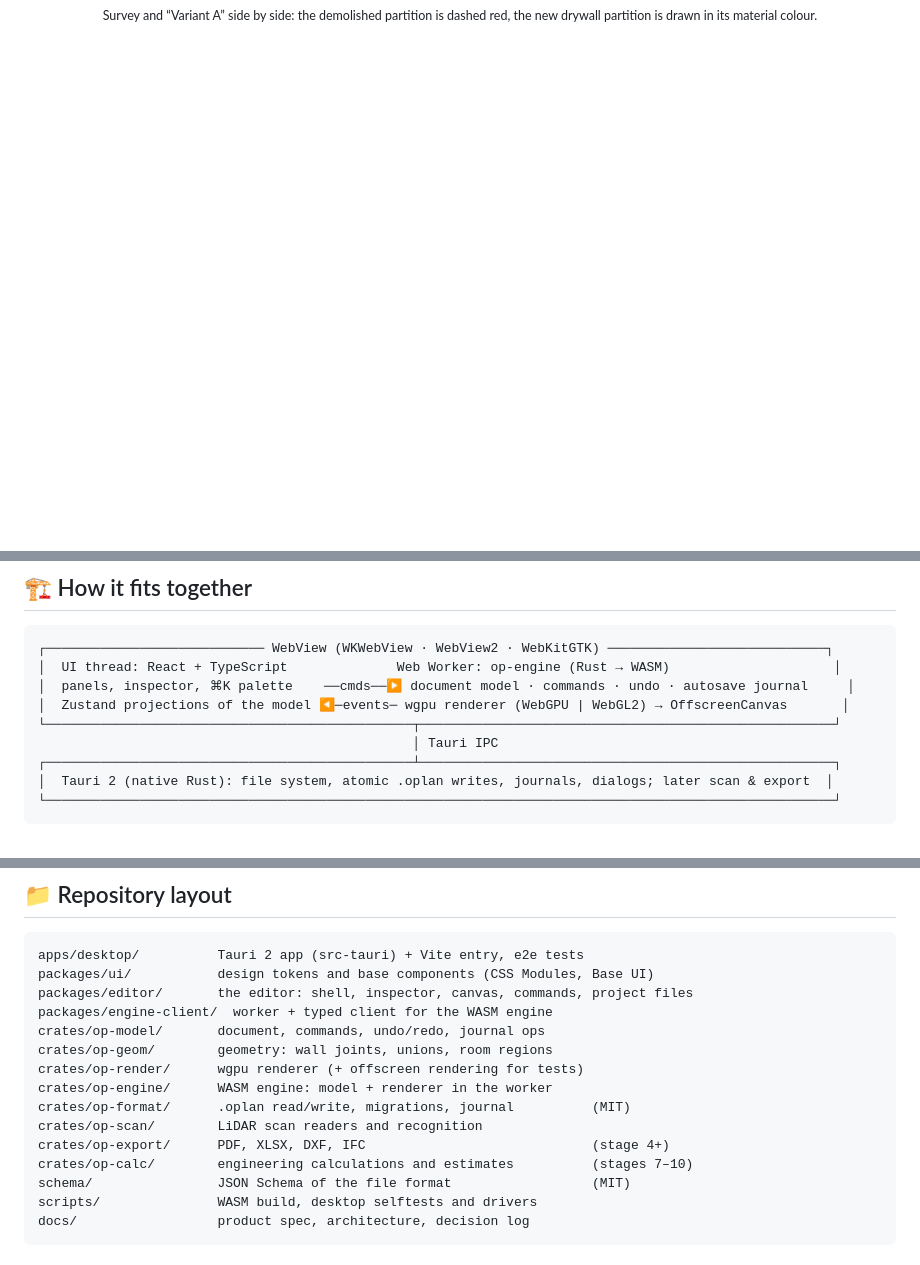
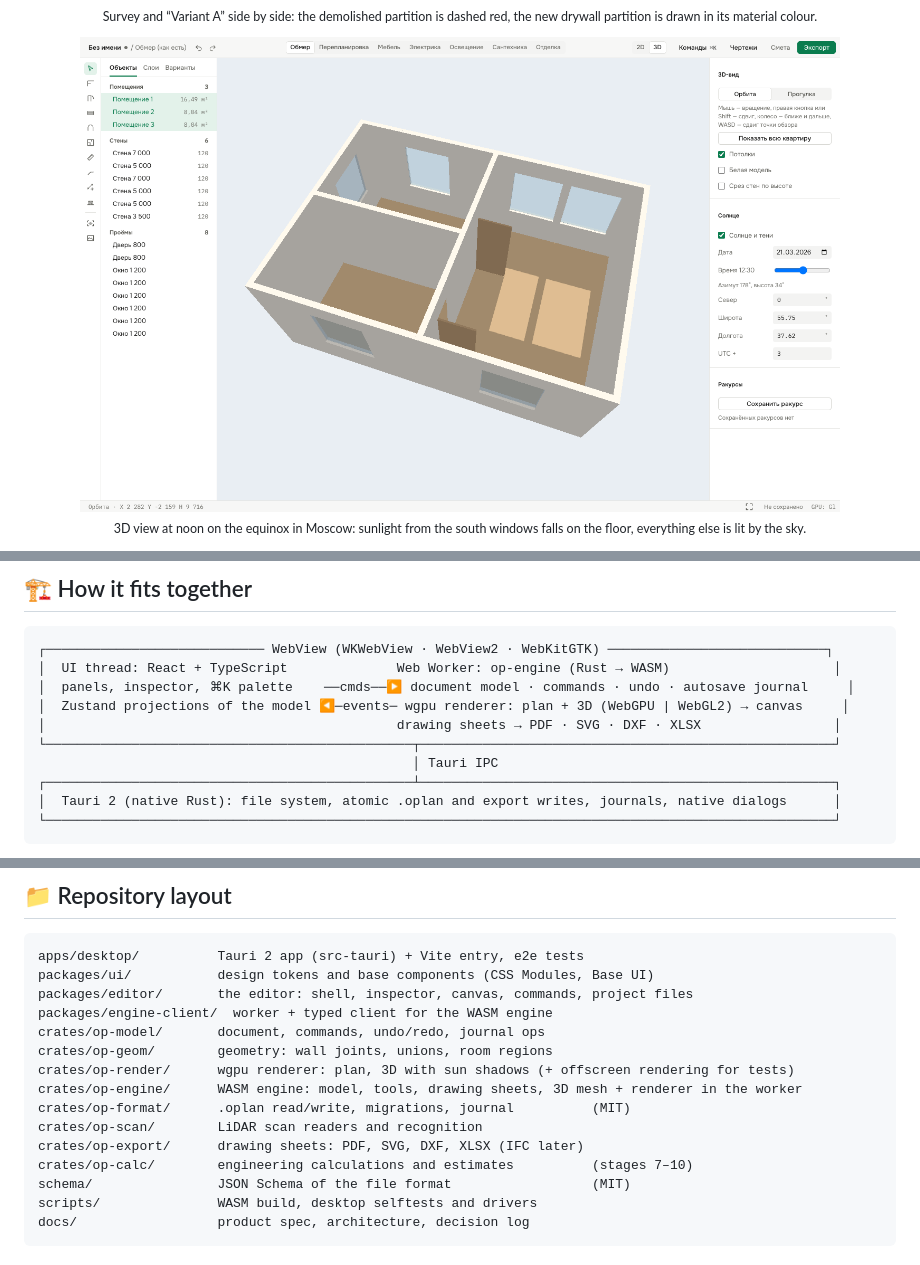
Before and after one commit to kewldan/OpenPlanner, a Markdown page: README.md, 3 parts joined by grey strips. GitHub-like rendering; pictures changed too: docs/images/3d-sun.png (added); blank space fills up the shorter version.

Commit message:
docs: README and CLAUDE.md for stages 4–5, 3D screenshot

````diff
--- a/README.md
+++ b/README.md
@@ -42,6 +42,11 @@ Most room planners stop at a pretty 3D picture. OpenPlanner is built around what
 <p align="center">
   <img src="docs/images/replan-compare.png" alt="Survey and a replanning variant side by side: a demolished partition and a new drywall partition" width="760"><br>
   <sub>Survey and “Variant A” side by side: the demolished partition is dashed red, the new drywall partition is drawn in its material colour.</sub>
+</p>
+
+<p align="center">
+  <img src="docs/images/3d-sun.png" alt="3D view of a three-room apartment: equinox noon sun through the south windows" width="760"><br>
+  <sub>3D view at noon on the equinox in Moscow: sunlight from the south windows falls on the floor, everything else is lit by the sky.</sub>
 </p>
 
 <p align="center">
@@ -76,11 +81,12 @@ Full details: [product spec](docs/product-spec.md) (in Russian).
 ┌──────────────────────────── WebView (WKWebView · WebView2 · WebKitGTK) ────────────────────────────┐
 │  UI thread: React + TypeScript              Web Worker: op-engine (Rust → WASM)                     │
 │  panels, inspector, ⌘K palette    ──cmds──▶ document model · commands · undo · autosave journal     │
-│  Zustand projections of the model ◀─events─ wgpu renderer (WebGPU | WebGL2) → OffscreenCanvas       │
+│  Zustand projections of the model ◀─events─ wgpu renderer: plan + 3D (WebGPU | WebGL2) → canvas     │
+│                                             drawing sheets → PDF · SVG · DXF · XLSX                 │
 └───────────────────────────────────────────────┬─────────────────────────────────────────────────────┘
                                                 │ Tauri IPC
 ┌───────────────────────────────────────────────┴─────────────────────────────────────────────────────┐
-│  Tauri 2 (native Rust): file system, atomic .oplan writes, journals, dialogs; later scan & export  │
+│  Tauri 2 (native Rust): file system, atomic .oplan and export writes, journals, native dialogs      │
 └─────────────────────────────────────────────────────────────────────────────────────────────────────┘
 ```
 
@@ -152,11 +159,11 @@ packages/editor/       the editor: shell, inspector, canvas, commands, project f
 packages/engine-client/  worker + typed client for the WASM engine
 crates/op-model/       document, commands, undo/redo, journal ops
 crates/op-geom/        geometry: wall joints, unions, room regions
-crates/op-render/      wgpu renderer (+ offscreen rendering for tests)
-crates/op-engine/      WASM engine: model + renderer in the worker
+crates/op-render/      wgpu renderer: plan, 3D with sun shadows (+ offscreen rendering for tests)
+crates/op-engine/      WASM engine: model, tools, drawing sheets, 3D mesh + renderer in the worker
 crates/op-format/      .oplan read/write, migrations, journal          (MIT)
 crates/op-scan/        LiDAR scan readers and recognition
-crates/op-export/      PDF, XLSX, DXF, IFC                             (stage 4+)
+crates/op-export/      drawing sheets: PDF, SVG, DXF, XLSX (IFC later)
 crates/op-calc/        engineering calculations and estimates          (stages 7–10)
 schema/                JSON Schema of the file format                  (MIT)
 scripts/               WASM build, desktop selftests and drivers
````
Also changed, not shown: other parts of README.md (+3 -2 lines), CLAUDE.md (+8 -2 lines).
